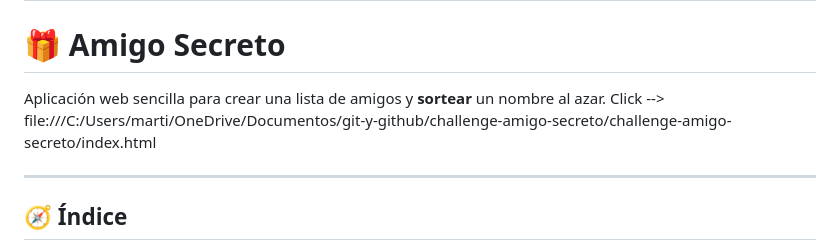
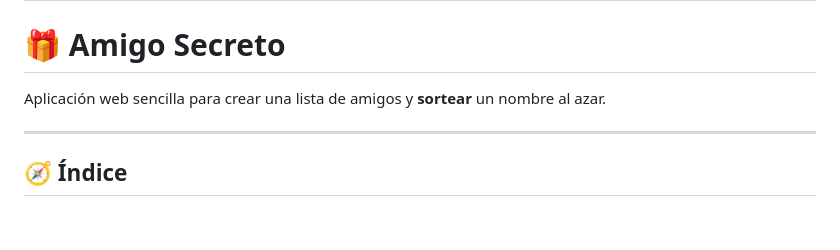
Before and after one commit to letcheverry1/challenge-amigo-secreto, a Markdown page: README.md, the part around the change. GitHub-like rendering; blank space fills up the shorter version.

```diff
--- a/README.md
+++ b/README.md
@@ -2,7 +2,6 @@
 # 🎁 Amigo Secreto
 
 Aplicación web sencilla para crear una lista de amigos y **sortear** un nombre al azar.
-Click --> file:///C:/Users/marti/OneDrive/Documentos/git-y-github/challenge-amigo-secreto/challenge-amigo-secreto/index.html
 
 
 ---
```
